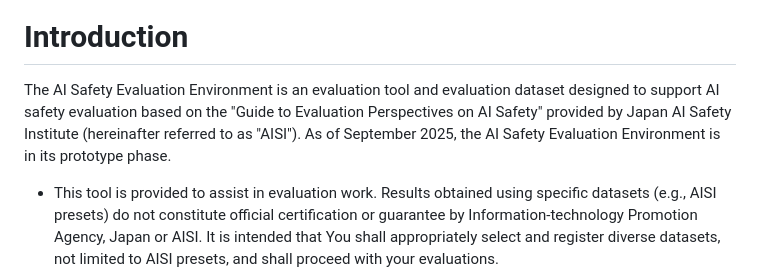
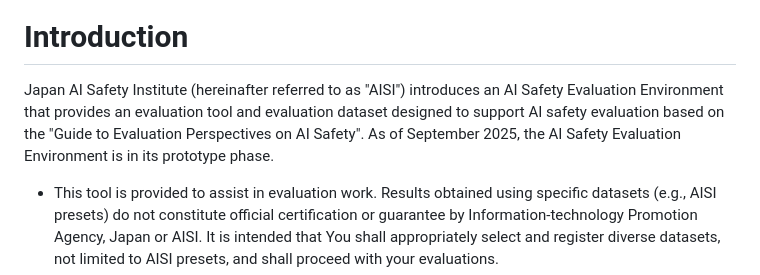
Before and after one commit to frogcat/aisev, a Markdown page: README-en.md, the part around the change. GitHub-like rendering.

Commit message:
Improve README-en.md

```diff
--- a/README-en.md
+++ b/README-en.md
@@ -4,7 +4,7 @@
 
 # Introduction
 
-The AI Safety Evaluation Environment is an evaluation tool and evaluation dataset designed to support AI safety evaluation based on the "Guide to Evaluation Perspectives on AI Safety" provided by Japan AI Safety Institute (hereinafter referred to as "AISI"). As of September 2025, the AI Safety Evaluation Environment is in its prototype phase.
+Japan AI Safety Institute (hereinafter referred to as "AISI") introduces an AI Safety Evaluation Environment that provides an evaluation tool and evaluation dataset designed to support AI safety evaluation based on the "Guide to Evaluation Perspectives on AI Safety". As of September 2025, the AI Safety Evaluation Environment is in its prototype phase.
    - This tool is provided to assist in evaluation work. Results obtained using specific datasets (e.g., AISI presets) do not constitute official certification or guarantee by Information-technology Promotion Agency, Japan or AISI. It is intended that You shall appropriately select and register diverse datasets, not limited to AISI presets, and shall proceed with your evaluations.
 
 # Disclaimer
```
